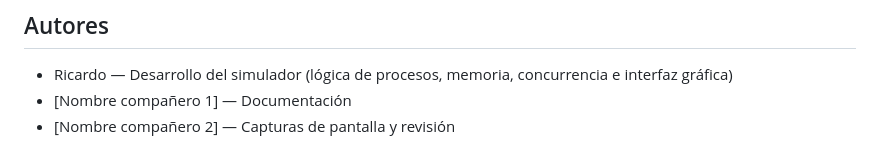
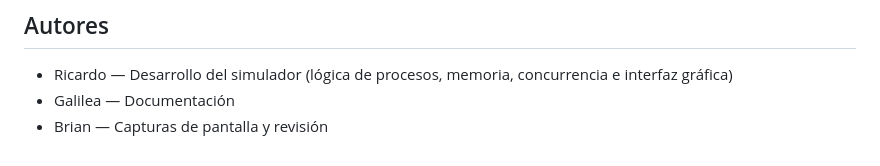
Before and after one commit to davidargel/proyecto_SO, a Markdown page: simulador-procesos/README.md, the part around the change. Rendered like a GitHub page.

```diff
--- a/simulador-procesos/README.md
+++ b/simulador-procesos/README.md
@@ -133,5 +133,5 @@ Al abrir la ventana, la simulación arranca automáticamente con 5 procesos de e
 ## Autores
 
 - Ricardo — Desarrollo del simulador (lógica de procesos, memoria, concurrencia e interfaz gráfica)
-- [Nombre compañero 1] — Documentación
-- [Nombre compañero 2] — Capturas de pantalla y revisión
+- Galilea — Documentación
+- Brian — Capturas de pantalla y revisión
```
